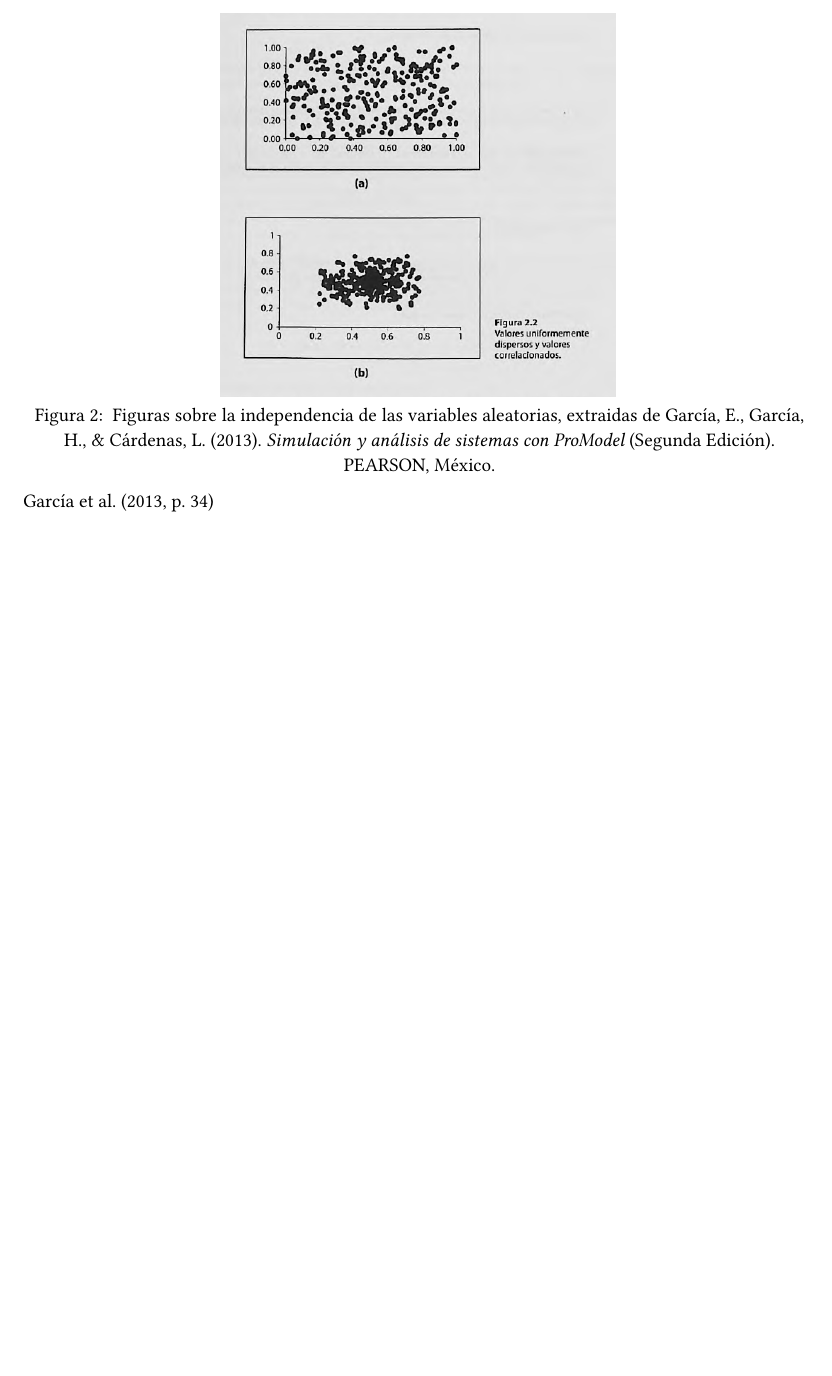
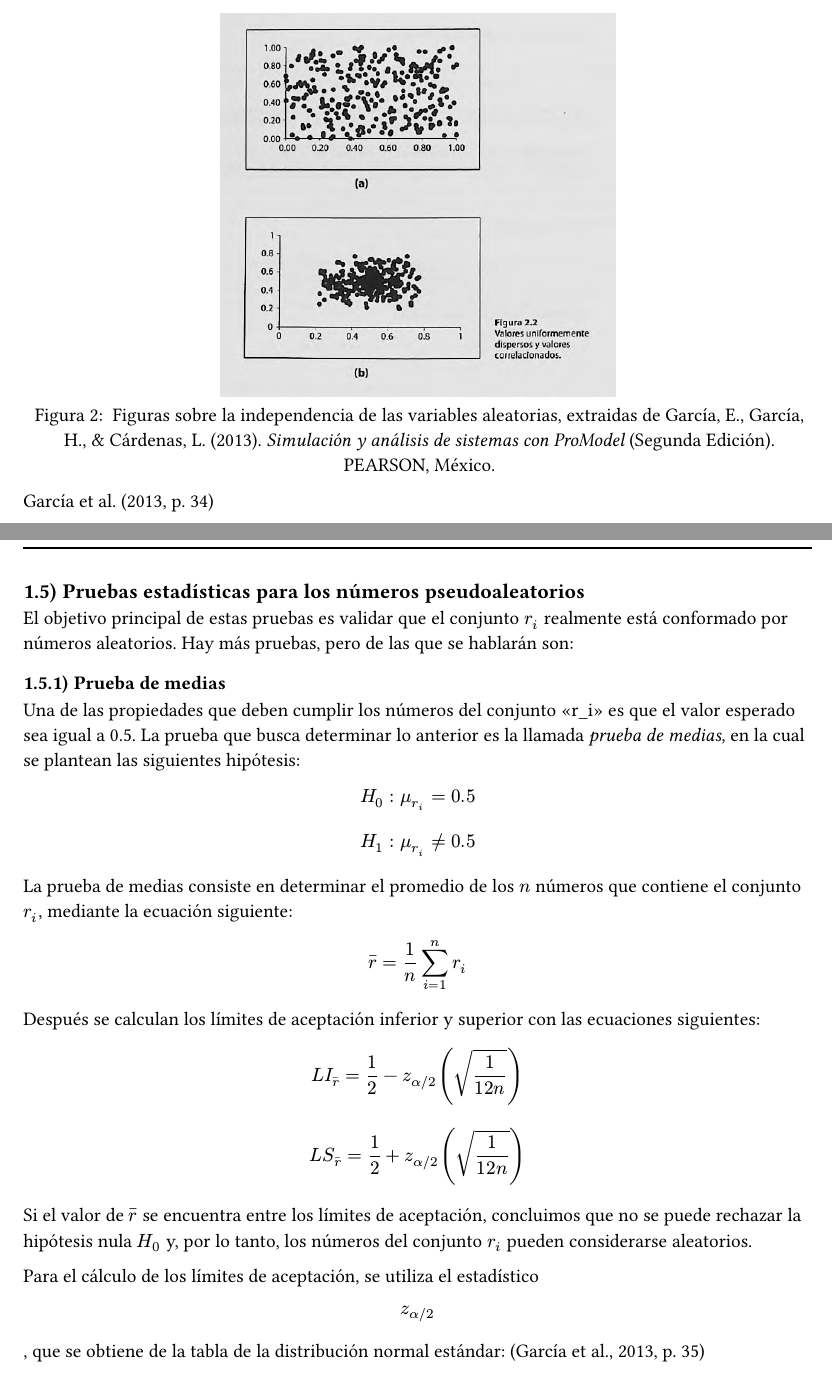
Before and after one commit to antonionatusch/mi415-preview, a Typst document (problemas-seccion-2.5-promodel/main.typ, which reads problemas-seccion-2.5-promodel/random-numbers-tests/random-numbers-mean-test.typ): part of page 13 of 14 before the commit and two parts of pages 13 and 14 of 18 after it, the two joined at a grey line, cut so that both start at the same text, the shorter picture padded with empty space. The pictures show the PDF file problemas-seccion-2.5-promodel/main.pdf that the author committed with the source.

Commit message:
feat(problemas-promodel): agregar descripción sobre prueba de medias de números aleatorios, pg. 35
También se incluyen tablas de la distribución normal vistas en el
apéndice del libro, páginas 332 y 333.

```diff
--- a/problemas-seccion-2.5-promodel/main.typ
+++ b/problemas-seccion-2.5-promodel/main.typ
@@ -101,4 +101,12 @@ anteriormente mencionados garantizan una buena simulación. Son las siguientes:
 #random_numbers_independence
 
 #pagebreak()
+== Pruebas estadísticas para los números pseudoaleatorios
+El objetivo principal de estas pruebas es validar que el conjunto $r_i$ realmente está conformado
+por números aleatorios. Hay más pruebas, pero de las que se hablarán son:
+
+=== Prueba de medias
+#random_numbers_mean_test
+
+#pagebreak()
 #bibliography("references/references.bib", style: "american-psychological-association")
--- /dev/null
+++ b/problemas-seccion-2.5-promodel/random-numbers-tests/random-numbers-mean-test.typ
@@ -0,0 +1,29 @@
+#let BOOK_PATH = "../../books/libro-02-simulacion-promodel-garcia-garcia-cardenas.pdf"
+#let random_numbers_mean_test = {
+  [
+    Una de las propiedades que deben cumplir los números del conjunto "r_i"
+    es que el valor esperado sea igual a 0.5.
+    La prueba que busca determinar lo anterior es la llamada _prueba de medias,_ en la cual se
+    plantean las siguientes hipótesis:
+
+    $ H_0 : mu_r_i = 0.5 $
+    $ H_1 : mu_r_i != 0.5 $
+
+    La prueba de medias consiste en determinar el promedio de los $n$ números que contiene
+    el conjunto $r_i$, mediante la ecuación siguiente:
+
+    $ dash(r) = 1/n limits(sum)_(i=1)^n r_i $
+
+    Después se calculan los límites de aceptación inferior y superior con las ecuaciones
+    siguientes:
+
+    $ L I_(dash(r)) = 1/2 - z_(alpha\/2) (sqrt(1/(12n))) $
+    $ L S_(dash(r)) = 1/2 + z_(alpha\/2) (sqrt(1/(12n))) $
+
+    Si el valor de $dash(r)$ se encuentra entre los límites de aceptación, concluimos que
+    no se puede rechazar la hipótesis nula $H_0$ y, por lo tanto, los números del conjunto $r_i$
+    pueden considerarse aleatorios.
+
+    Para el cálculo de los límites de aceptación, se utiliza el estadístico
+    $ z_(alpha\/2) $, que se obtiene de la tabla de la distribución normal estándar:
+    #cite(<garcia2013simpromodel>, form: "normal", supplement: [p.~35])
```
Also changed, not shown: problemas-seccion-2.5-promodel/congruential-non-linear-algorithms/blum-blum-shub-method.typ (+0 -2 lines), problemas-seccion-2.5-promodel/congruential-non-linear-algorithms/quadratic-congruential-method.typ (+0 -2 lines), problemas-seccion-2.5-promodel/imports.typ (+1 -0 lines), problemas-seccion-2.5-promodel/random-numbers-properties/random-numbers-average.typ (+0 -2 lines), problemas-seccion-2.5-promodel/random-numbers-properties/random-numbers-independence.typ (+0 -2 lines), problemas-seccion-2.5-promodel/random-numbers-properties/random-numbers-variance.typ (+0 -2 lines), problemas-seccion-2.5-promodel/main.pdf, problemas-seccion-2.5-promodel/random-numbers-tests/random-numbers-mean-test.typ (10 more changed lines).
